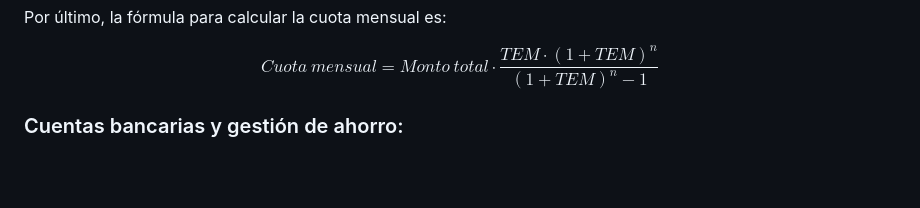
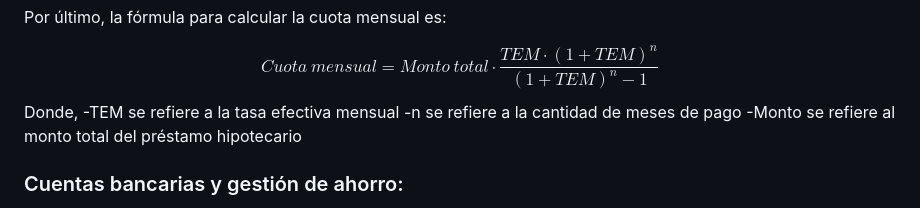
Before and after one commit to santiagoherra/ie0217-proyecto, a Markdown page: README.md, the part around the change. Rendered like a GitHub page; blank space fills up the shorter version.

Commit message:
Final Préstamos hipotecarios

```diff
--- a/README.md
+++ b/README.md
@@ -66,7 +66,10 @@ Por último, la fórmula para calcular la cuota mensual es:
 $$
 Cuota \ mensual = Monto \ total \cdot \frac{TEM \cdot (1+TEM)^n}{(1+TEM)^n-1}
 $$
-
+Donde,
+-TEM se refiere a la tasa efectiva mensual
+-n se refiere a la cantidad de meses de pago
+-Monto se refiere al monto total del préstamo hipotecario
 
 ### Cuentas bancarias y gestión de ahorro:
 
```
